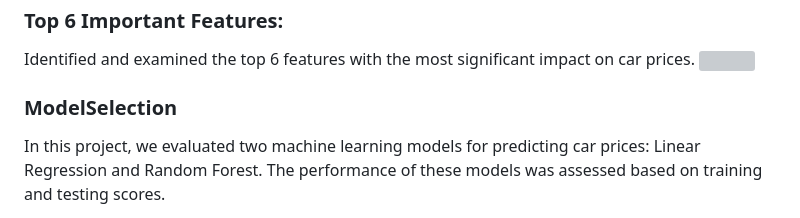
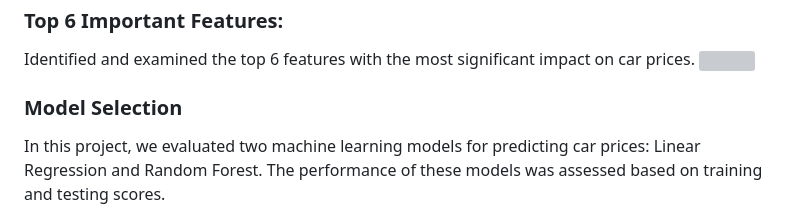
Before and after one commit to Fatimarz/Machine-Learning-Projects, a Markdown page: car_price_prediction/Readme.md, the part around the change. GitHub-like rendering; grey boxes are pictures that could not be loaded.

```diff
--- a/car_price_prediction/Readme.md
+++ b/car_price_prediction/Readme.md
@@ -59,7 +59,7 @@ We evaluated the correlation between features and the target variable (Selling_P
 Identified and examined the top 6 features with the most significant impact on car prices.
 <img src="https://github.com/user-attachments/assets/4a08fc7c-23e8-4feb-a82e-d3a6f7a3c724" width="500" />
 
-### ModelSelection
+### Model Selection
 In this project, we evaluated two machine learning models for predicting car prices: Linear Regression and Random Forest. The performance of these models was assessed based on training and testing scores.
 
 * Linear Regression:
```
